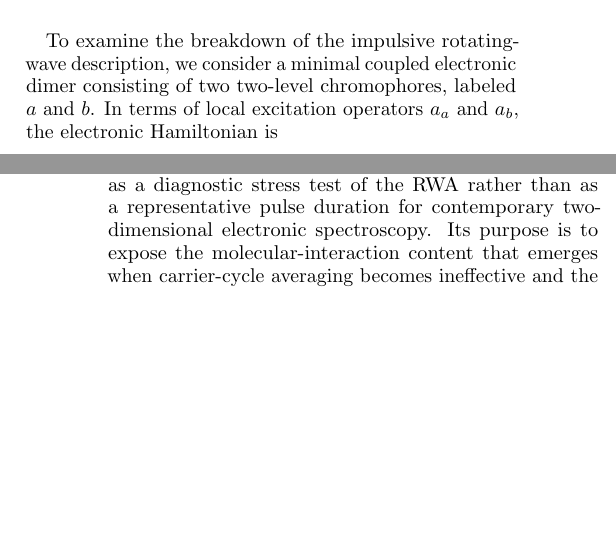
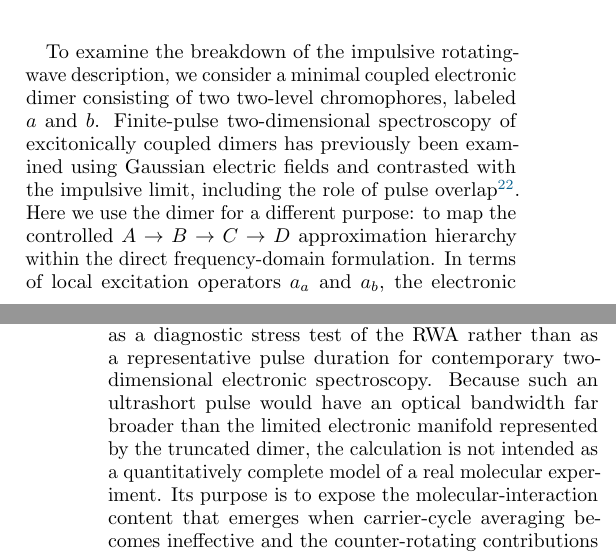
Before and after one commit to Alfonsonoe98/Direct-Frequency-Domain-Nonlinear-Spectroscopy, a LaTeX paper (paper/main.tex, which reads paper/RegimeStudy.tex): two parts of the columns of pages 12 and 15 of 19 before the commit and two parts of the columns of pages 12 and 15 of 20 after it, joined at a grey line, cut so that both start at the same text, the shorter picture padded with empty space. Compiled offline with pdfLaTeX.

Commit message:
Finalize manuscript for arXiv and JCP submission

```diff
--- a/paper/RegimeStudy.tex
+++ b/paper/RegimeStudy.tex
@@ -7,6 +7,13 @@
 To examine the breakdown of the impulsive rotating-wave description,
 we consider a minimal coupled electronic dimer consisting of two
 two-level chromophores, labeled $a$ and $b$.
+Finite-pulse two-dimensional spectroscopy of excitonically coupled
+dimers has previously been examined using Gaussian electric fields and
+contrasted with the impulsive limit, including the role of pulse
+overlap~\cite{Kjellberg2006Dimer}. Here we use the dimer for a
+different purpose: to map the controlled
+$A\rightarrow B\rightarrow C\rightarrow D$ approximation hierarchy
+within the direct frequency-domain formulation.
 In terms of local excitation operators $a_a$ and $a_b$, the electronic
 Hamiltonian is
 %
@@ -315,13 +322,17 @@ contribution to the nonrephasing signal is the molecular sequence
 \mathbf{m}=(+,+,-).
 \end{equation}
 %
-The $0.10$~fs pulse considered here is deliberately used as a
-diagnostic stress test of the RWA rather than as a representative
-pulse duration for contemporary two-dimensional electronic
-spectroscopy. Its purpose is to expose the molecular-interaction
-content that emerges when carrier-cycle averaging becomes ineffective
-and the counter-rotating contributions are no longer strongly
-suppressed.
+The $0.10$~fs pulse considered here is deliberately used
+as a diagnostic stress test of the RWA rather than as
+a representative pulse duration for contemporary
+two-dimensional electronic spectroscopy. Because such an ultrashort
+pulse would have an optical bandwidth far broader than the limited
+electronic manifold represented by the truncated dimer, the
+calculation is not intended as a quantitatively complete model of a
+real molecular experiment. Its purpose is to expose the
+molecular-interaction content that emerges when carrier-cycle
+averaging becomes ineffective and the counter-rotating contributions
+are no longer strongly suppressed.
 
 At a pulse intensity FWHM of 0.10~fs, its Frobenius norm is
 approximately 37\% of the conventional RWA molecular sequence
```
Also changed, not shown: paper/references.bib (+11 -0 lines).
